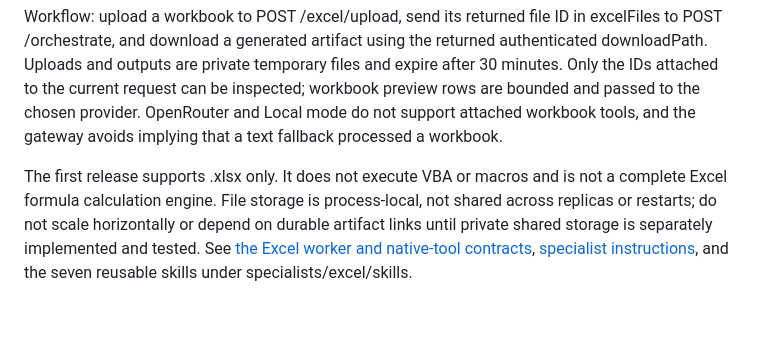
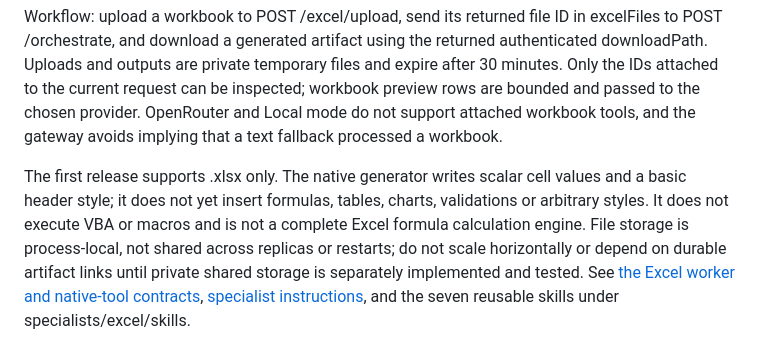
Before and after one commit to soueilouay-creator/uneXpected-ai-studio, a Markdown page: README.md, the part around the change. Rendered like a GitHub page; blank space fills up the shorter version.

Commit message:
docs: state current Excel authoring feature boundaries

```diff
--- a/README.md
+++ b/README.md
@@ -72,4 +72,4 @@ The repository includes a general-purpose Excel specialist coordinating macro-fr
 
 Workflow: upload a workbook to POST /excel/upload, send its returned file ID in excelFiles to POST /orchestrate, and download a generated artifact using the returned authenticated downloadPath. Uploads and outputs are private temporary files and expire after 30 minutes. Only the IDs attached to the current request can be inspected; workbook preview rows are bounded and passed to the chosen provider. OpenRouter and Local mode do not support attached workbook tools, and the gateway avoids implying that a text fallback processed a workbook.
 
-The first release supports .xlsx only. It does not execute VBA or macros and is not a complete Excel formula calculation engine. File storage is process-local, not shared across replicas or restarts; do not scale horizontally or depend on durable artifact links until private shared storage is separately implemented and tested. See [the Excel worker and native-tool contracts](integrations/excel-engine/agent/TOOL_CONTRACTS.md), [specialist instructions](specialists/excel/AGENT.md), and the seven reusable skills under specialists/excel/skills.
+The first release supports .xlsx only. The native generator writes scalar cell values and a basic header style; it does not yet insert formulas, tables, charts, validations or arbitrary styles. It does not execute VBA or macros and is not a complete Excel formula calculation engine. File storage is process-local, not shared across replicas or restarts; do not scale horizontally or depend on durable artifact links until private shared storage is separately implemented and tested. See [the Excel worker and native-tool contracts](integrations/excel-engine/agent/TOOL_CONTRACTS.md), [specialist instructions](specialists/excel/AGENT.md), and the seven reusable skills under specialists/excel/skills.
```
